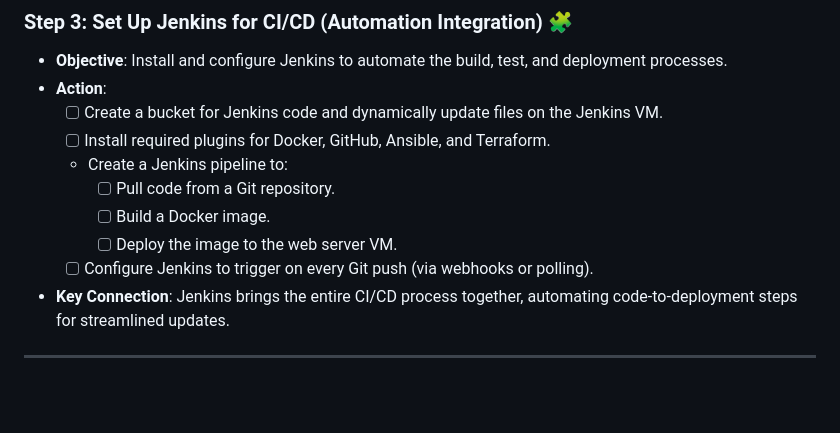
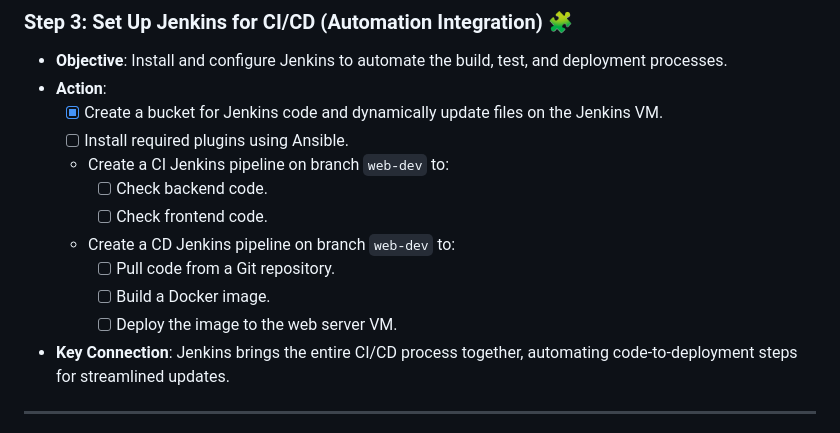
Before and after one commit to Itay-Ash/DevopsLab, a Markdown page: README.md, the part around the change. Rendered like a GitHub page; blank space fills up the shorter version.

Commit message:
Mraked down a step and added next step

```diff
--- a/README.md
+++ b/README.md
@@ -52,13 +52,16 @@ This document captures my journey through creating a fully integrated DevOps lab
 ### Step 3: Set Up Jenkins for CI/CD (Automation Integration) 🧩
 - **Objective**: Install and configure Jenkins to automate the build, test, and deployment processes.
 - **Action**:
-  - [ ] Create a bucket for Jenkins code and dynamically update files on the Jenkins VM.
-  - [ ] Install required plugins for Docker, GitHub, Ansible, and Terraform.
-  - Create a Jenkins pipeline to:
+  - [x] Create a bucket for Jenkins code and dynamically update files on the Jenkins VM.
+  - [ ] Install required plugins using Ansible.
+  - Create a CI Jenkins pipeline on branch `web-dev` to:
+    - [ ] Check backend code.
+    - [ ] Check frontend code.
+  - Create a CD Jenkins pipeline on branch `web-dev` to:
     - [ ] Pull code from a Git repository.
     - [ ] Build a Docker image.
     - [ ] Deploy the image to the web server VM.
-  - [ ] Configure Jenkins to trigger on every Git push (via webhooks or polling).
+
 - **Key Connection**: Jenkins brings the entire CI/CD process together, automating code-to-deployment steps for streamlined updates.
 
 ---
```
